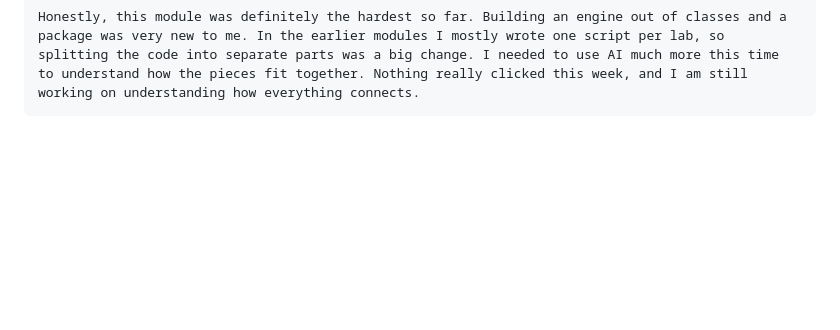
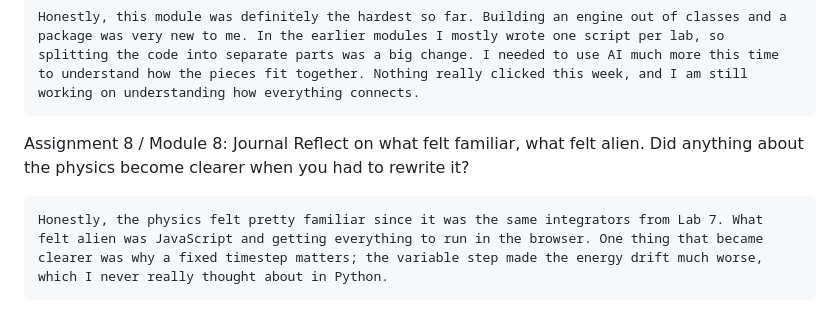
Before and after one commit to asiddiqi5/phys311, a Markdown page: journal/journal.md, the part around the change. Rendered like a GitHub page; blank space fills up the shorter version.

Commit message:
lab 8 complete

```diff
--- a/journal/journal.md
+++ b/journal/journal.md
@@ -41,3 +41,8 @@ Assignment 7 / Module 7: Journal
     Reflect on what has been the hardest concept so far? What clicked this week?
 
     Honestly, this module was definitely the hardest so far. Building an engine out of classes and a package was very new to me. In the earlier modules I mostly wrote one script per lab, so splitting the code into separate parts was a big change. I needed to use AI much more this time to understand how the pieces fit together. Nothing really clicked this week, and I am still working on understanding how everything connects.
+
+Assignment 8 / Module 8: Journal
+    Reflect on what felt familiar, what felt alien. Did anything about the physics become clearer when you had to rewrite it?
+
+    Honestly, the physics felt pretty familiar since it was the same integrators from Lab 7. What felt alien was JavaScript and getting everything to run in the browser. One thing that became clearer was why a fixed timestep matters; the variable step made the energy drift much worse, which I never really thought about in Python.
```
